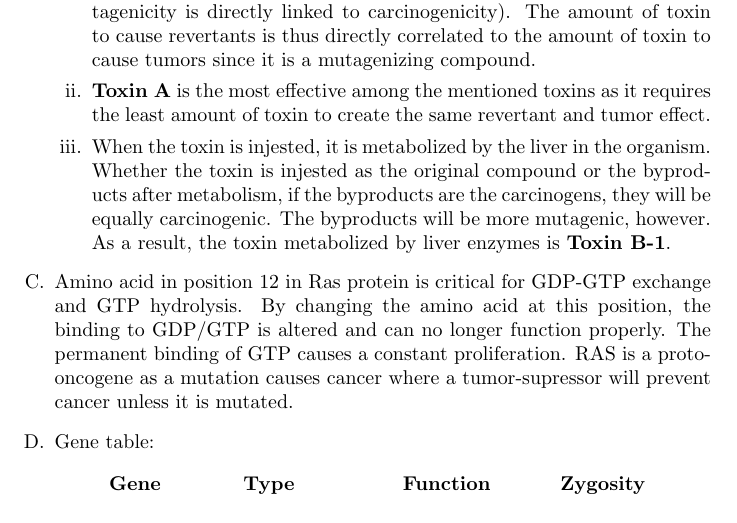
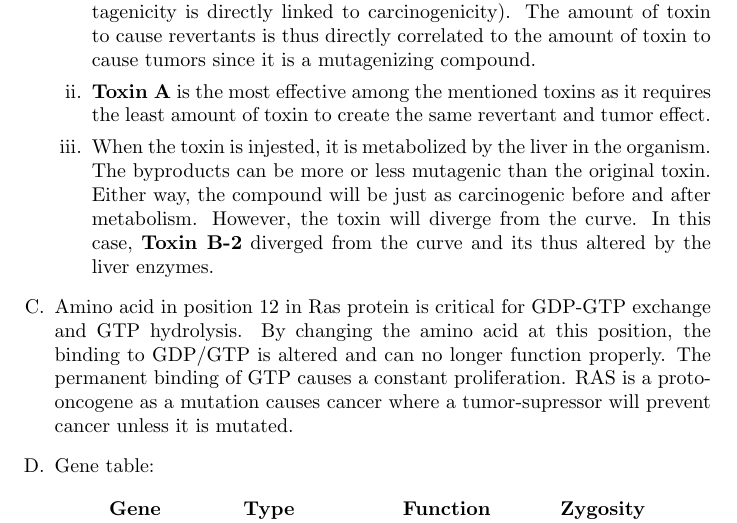
Before and after one commit to RobertDurfee/Notes, a LaTeX problem sheet (7.012/Problem Set/7/PS7.tex): part of page 2 of 5, cut so that both start at the same text. Compiled offline with pdfLaTeX.

Commit message:
Updated 7.012 Problem Set 7

```diff
--- a/7.012/Problem Set/7/PS7.tex
+++ b/7.012/Problem Set/7/PS7.tex
@@ -82,11 +82,12 @@
                 same revertant and tumor effect.
 
             \item When the toxin is injested, it is metabolized by the liver in
-                the organism. Whether the toxin is injested as the original
-                compound or the byproducts after metabolism, if the byproducts
-                are the carcinogens, they will be equally carcinogenic. The
-                byproducts will be more mutagenic, however. As a result, the
-                toxin metabolized by liver enzymes is \textbf{Toxin B-1}.
+                the organism. The byproducts can be more or less mutagenic than
+                the original toxin. Either way, the compound will be just as
+                carcinogenic before and after metabolism. However, the toxin
+                will diverge from the curve. In this case, \textbf{Toxin B-2}
+                diverged from the curve and its thus altered by the liver
+                enzymes.
 
         \end{enumerate}
 
```
